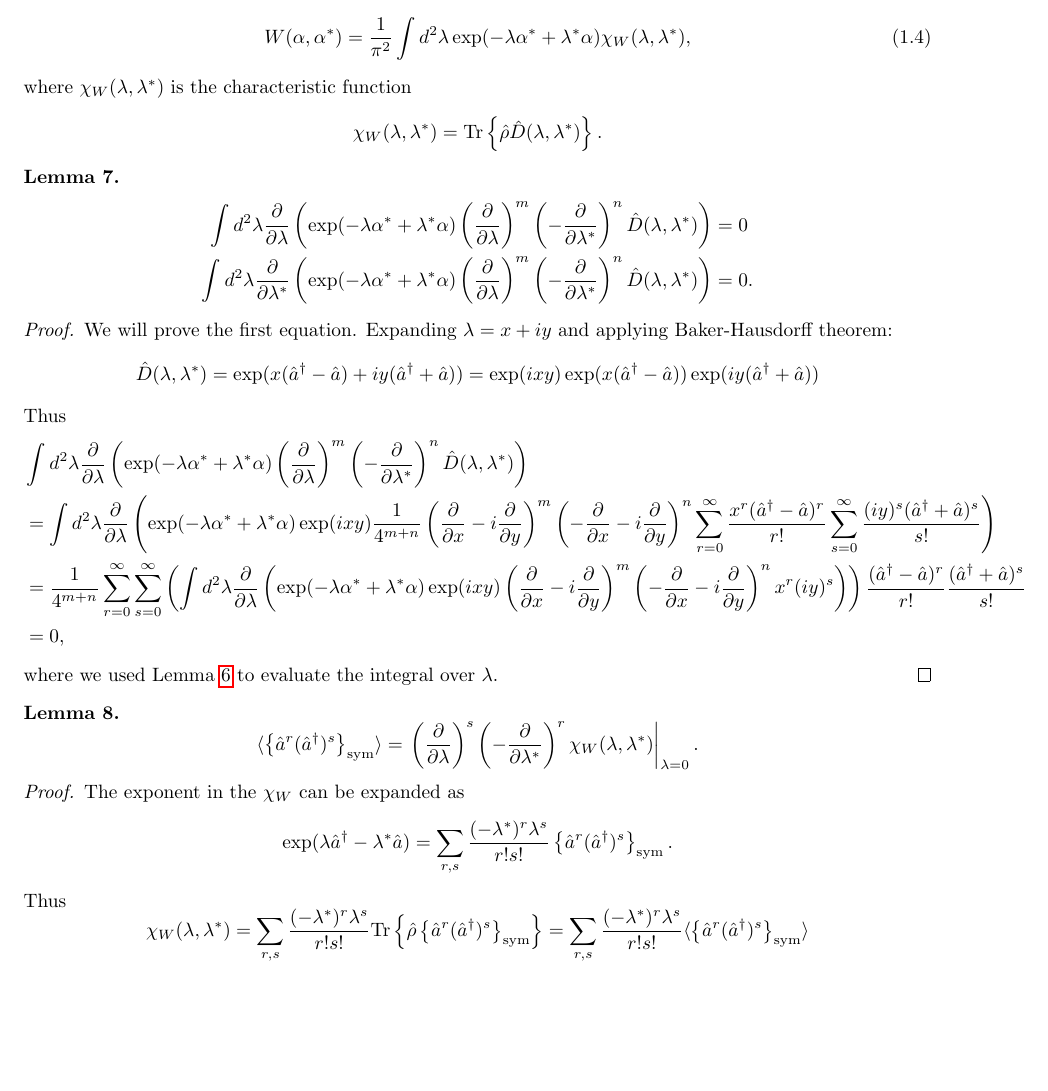
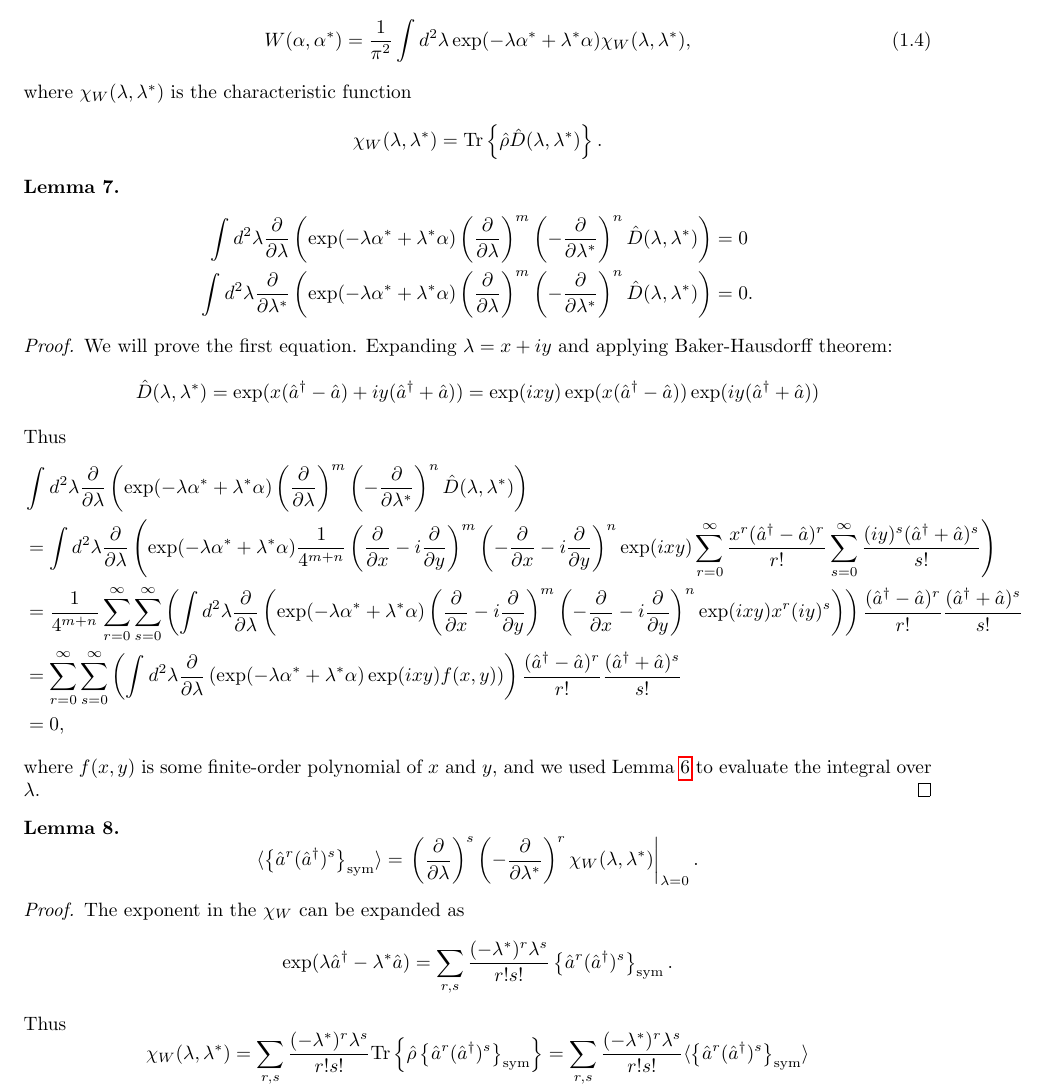
Before and after one commit to fjarri/thesis, a LaTeX document (notes.tex, which reads chapters/formalism/sm-wigner.tex): part of page 6 of 38, cut so that both start at the same text, the shorter picture padded with empty space. Compiled offline with pdfLaTeX.

Commit message:
chapters/formalism/sm-wigner: fixed error in the proof for zero-integrals lemma

```diff
--- a/chapters/formalism/sm-wigner.tex
+++ b/chapters/formalism/sm-wigner.tex
@@ -100,10 +100,10 @@ Thus
 	& = \int d^2\lambda
 		\frac{\partial}{\partial \lambda} \left(
 			\exp(-\lambda \alpha^* + \lambda^* \alpha)
-			\exp(ixy)
 			\frac{1}{4^{m+n}}
 			\left( \frac{\partial}{\partial x} - i \frac{\partial}{\partial y} \right)^m
 			\left( -\frac{\partial}{\partial x} - i \frac{\partial}{\partial y} \right)^n
+			\exp(ixy)
 			\sum\limits_{r=0}^{\infty} \frac{x^r (\hat{a}^\dagger - \hat{a})^r}{r!}
 			\sum\limits_{s=0}^{\infty} \frac{(iy)^s (\hat{a}^\dagger + \hat{a})^s}{s!}
 		\right) \\
@@ -111,10 +111,20 @@ Thus
 		\int d^2\lambda
 			\frac{\partial}{\partial \lambda} \left(
 				\exp(-\lambda \alpha^* + \lambda^* \alpha)
-				\exp(ixy)
 				\left( \frac{\partial}{\partial x} - i \frac{\partial}{\partial y} \right)^m
 				\left( -\frac{\partial}{\partial x} - i \frac{\partial}{\partial y} \right)^n
+				\exp(ixy)
 				x^r (iy)^s
+			\right)
+		\right)
+		\frac{(\hat{a}^\dagger - \hat{a})^r}{r!}
+		\frac{(\hat{a}^\dagger + \hat{a})^s}{s!} \\
+	& = \sum\limits_{r=0}^{\infty} \sum\limits_{s=0}^{\infty} \left(
+		\int d^2\lambda
+			\frac{\partial}{\partial \lambda} \left(
+				\exp(-\lambda \alpha^* + \lambda^* \alpha)
+				\exp(ixy)
+				f(x, y)
 			\right)
 		\right)
 		\frac{(\hat{a}^\dagger - \hat{a})^r}{r!}
@@ -122,7 +132,8 @@ Thus
 	& = 0,
 \end{split}
 \end{equation*}
-where we used \lmmref{formalism:c-numbers:zero-integrals} to evaluate the integral over $\lambda$.
+where $f(x, y)$ is some finite-order polynomial of $x$ and $y$,
+and we used \lmmref{formalism:c-numbers:zero-integrals} to evaluate the integral over $\lambda$.
 \end{proof}
 
 \begin{lemma}
```
